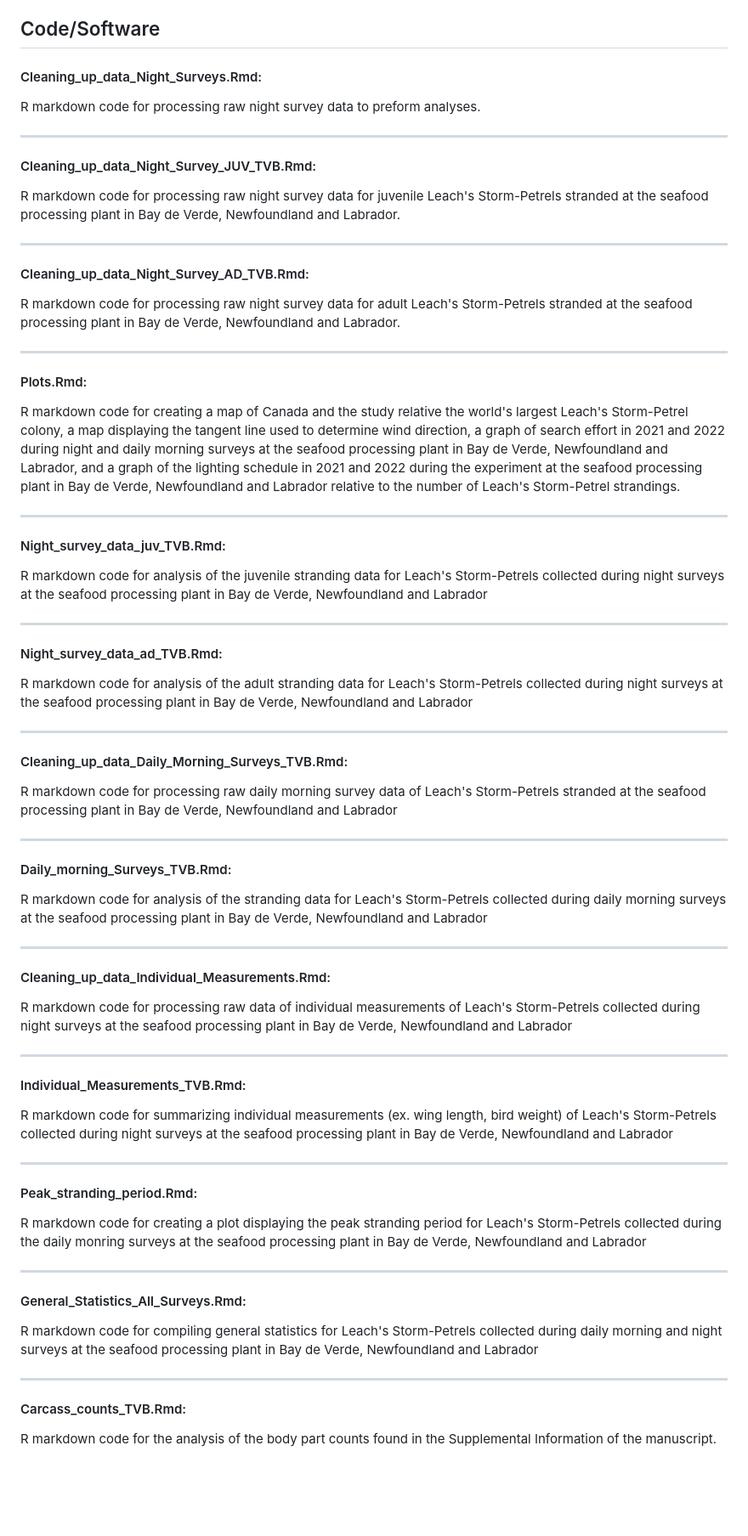
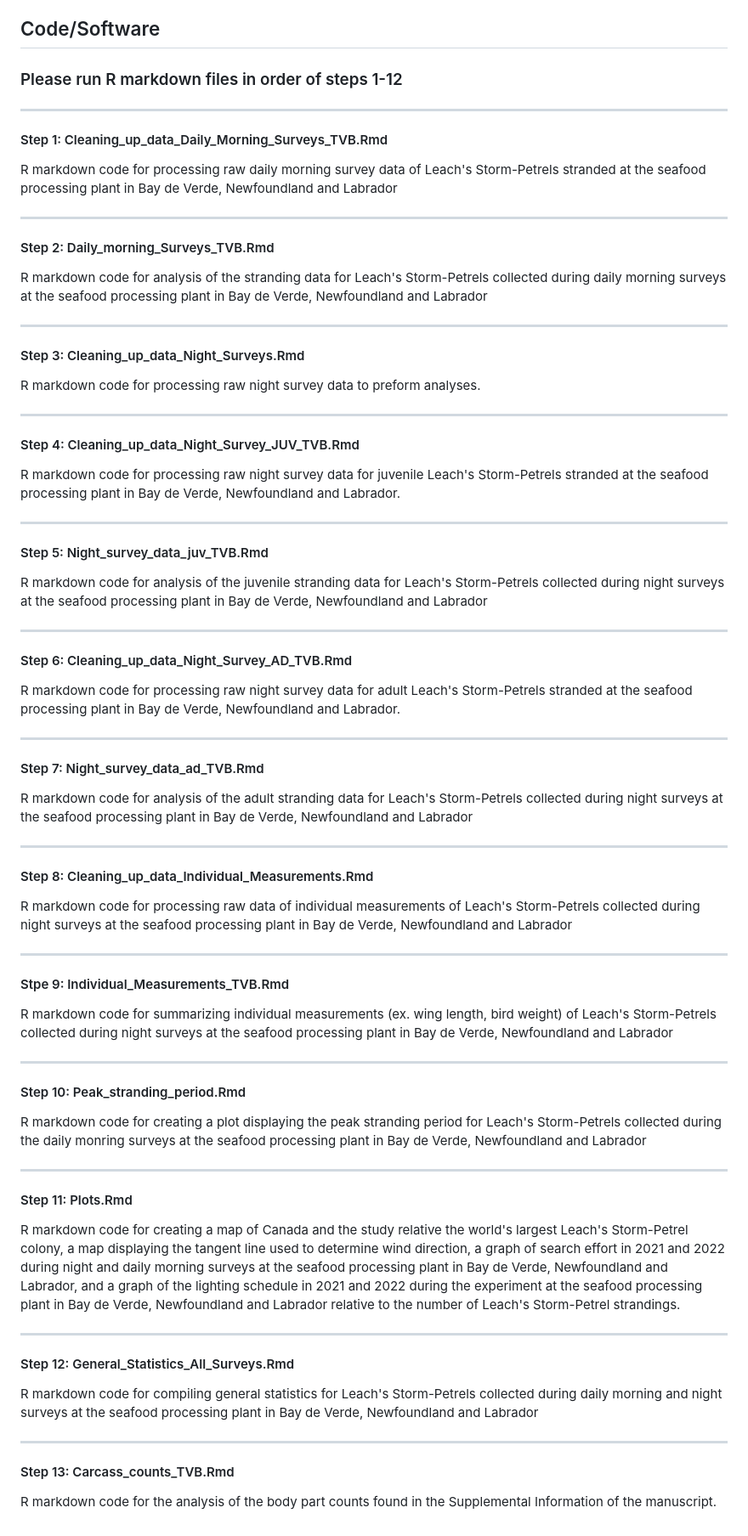
Before and after one commit to tori-burt/LESP-Light-Attraction-Tori-Burt, a Markdown page: READMEplos.md, the part around the change. Shown at 85% size. GitHub-like rendering; blank space fills up the shorter version.

```diff
--- a/READMEplos.md
+++ b/READMEplos.md
@@ -117,65 +117,69 @@ Shape file for creating a map of Newfoundland and Labrador, Canada.
 
 ## Code/Software
 
-#### Cleaning_up_data_Night_Surveys.Rmd:
+### Please run R markdown files in order of steps 1-12
+
+----
+
+#### Step 1: Cleaning_up_data_Daily_Morning_Surveys_TVB.Rmd
+R markdown code for processing raw daily morning survey data of Leach's Storm-Petrels stranded at the seafood processing plant in Bay de Verde, Newfoundland and Labrador
+
+----
+
+#### Step 2: Daily_morning_Surveys_TVB.Rmd
+R markdown code for analysis of the stranding data for Leach's Storm-Petrels collected during daily morning surveys at the seafood processing plant in Bay de Verde, Newfoundland and Labrador
+
+----
+
+#### Step 3: Cleaning_up_data_Night_Surveys.Rmd
 R markdown code for processing raw night survey data to preform analyses.
 
 ----
 
-#### Cleaning_up_data_Night_Survey_JUV_TVB.Rmd:
+#### Step 4: Cleaning_up_data_Night_Survey_JUV_TVB.Rmd
 R markdown code for processing raw night survey data for juvenile Leach's Storm-Petrels stranded at the seafood processing plant in Bay de Verde, Newfoundland and Labrador.
 
 ----
 
-#### Cleaning_up_data_Night_Survey_AD_TVB.Rmd:
+#### Step 5: Night_survey_data_juv_TVB.Rmd
+R markdown code for analysis of the juvenile stranding data for Leach's Storm-Petrels collected during night surveys at the seafood processing plant in Bay de Verde, Newfoundland and Labrador
+
+----
+
+#### Step 6: Cleaning_up_data_Night_Survey_AD_TVB.Rmd
 R markdown code for processing raw night survey data for adult Leach's Storm-Petrels stranded at the seafood processing plant in Bay de Verde, Newfoundland and Labrador.
 
 ----
 
-#### Plots.Rmd:
+#### Step 7: Night_survey_data_ad_TVB.Rmd
+R markdown code for analysis of the adult stranding data for Leach's Storm-Petrels collected during night surveys at the seafood processing plant in Bay de Verde, Newfoundland and Labrador
+
+----
+
+#### Step 8: Cleaning_up_data_Individual_Measurements.Rmd
+R markdown code for processing raw data of individual measurements of Leach's Storm-Petrels collected during night surveys at the seafood processing plant in Bay de Verde, Newfoundland and Labrador
+
+----
+
+#### Stpe 9: Individual_Measurements_TVB.Rmd
+R markdown code for summarizing individual measurements (ex. wing length, bird weight) of Leach's Storm-Petrels collected during night surveys at the seafood processing plant in Bay de Verde, Newfoundland and Labrador
+
+----
+
+#### Step 10: Peak_stranding_period.Rmd
+R markdown code for creating a plot displaying the peak stranding period for Leach's Storm-Petrels collected during the daily monring surveys at the seafood processing plant in Bay de Verde, Newfoundland and Labrador
+
+----
+
+#### Step 11: Plots.Rmd
 R markdown code for creating a map of Canada and the study relative the world's largest Leach's Storm-Petrel colony, a map displaying the tangent line used to determine wind direction, a graph of search effort in 2021 and 2022 during night and daily morning surveys at the seafood processing plant in Bay de Verde, Newfoundland and Labrador, and a graph of the lighting schedule in 2021 and 2022 during the experiment at the seafood processing plant in Bay de Verde, Newfoundland and Labrador relative to the number of Leach's Storm-Petrel strandings.
 
 ----
 
-#### Night_survey_data_juv_TVB.Rmd:
-R markdown code for analysis of the juvenile stranding data for Leach's Storm-Petrels collected during night surveys at the seafood processing plant in Bay de Verde, Newfoundland and Labrador
-
-----
-
-#### Night_survey_data_ad_TVB.Rmd:
-R markdown code for analysis of the adult stranding data for Leach's Storm-Petrels collected during night surveys at the seafood processing plant in Bay de Verde, Newfoundland and Labrador
-
-----
-
-#### Cleaning_up_data_Daily_Morning_Surveys_TVB.Rmd:
-R markdown code for processing raw daily morning survey data of Leach's Storm-Petrels stranded at the seafood processing plant in Bay de Verde, Newfoundland and Labrador
-
-----
-
-#### Daily_morning_Surveys_TVB.Rmd:
-R markdown code for analysis of the stranding data for Leach's Storm-Petrels collected during daily morning surveys at the seafood processing plant in Bay de Verde, Newfoundland and Labrador
-
-----
-
-#### Cleaning_up_data_Individual_Measurements.Rmd:
-R markdown code for processing raw data of individual measurements of Leach's Storm-Petrels collected during night surveys at the seafood processing plant in Bay de Verde, Newfoundland and Labrador
-
-----
-
-#### Individual_Measurements_TVB.Rmd:
-R markdown code for summarizing individual measurements (ex. wing length, bird weight) of Leach's Storm-Petrels collected during night surveys at the seafood processing plant in Bay de Verde, Newfoundland and Labrador
-
-----
-
-#### Peak_stranding_period.Rmd:
-R markdown code for creating a plot displaying the peak stranding period for Leach's Storm-Petrels collected during the daily monring surveys at the seafood processing plant in Bay de Verde, Newfoundland and Labrador
-
-----
-
-#### General_Statistics_All_Surveys.Rmd:
+#### Step 12: General_Statistics_All_Surveys.Rmd
 R markdown code for compiling general statistics for Leach's Storm-Petrels collected during daily morning and night surveys at the seafood processing plant in Bay de Verde, Newfoundland and Labrador
 
 ----
 
-#### Carcass_counts_TVB.Rmd:
+#### Step 13: Carcass_counts_TVB.Rmd
 R markdown code for the analysis of the body part counts found in the Supplemental Information of the manuscript.
```
